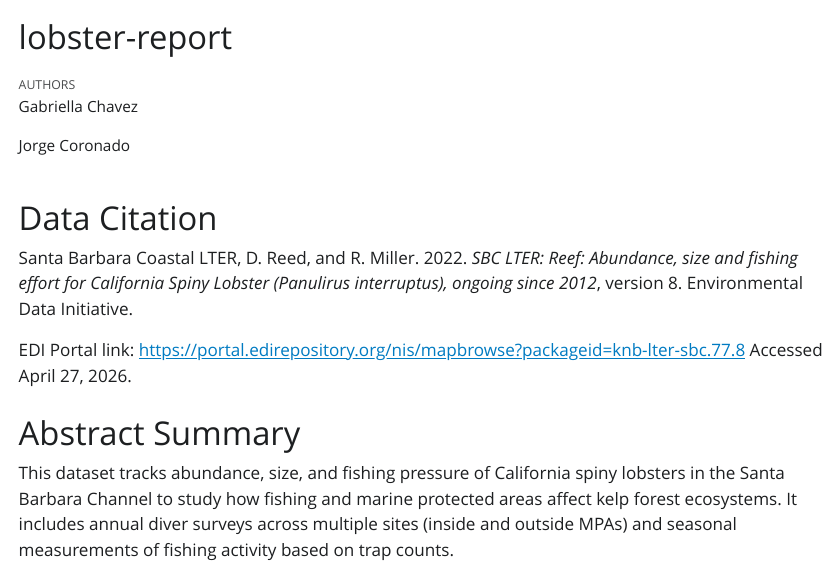
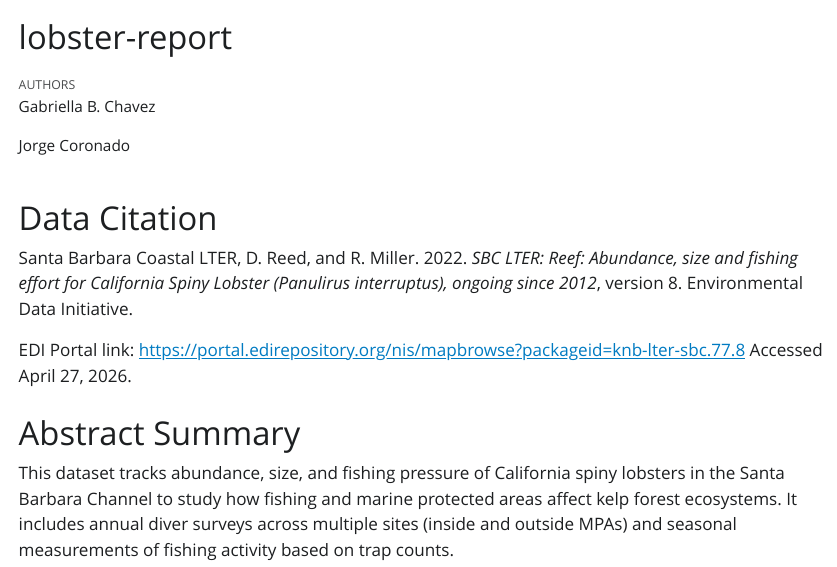
Before and after one commit to gchavez12/gabriella-jorge, a Quarto document (lobster-report.qmd): the page in a window 1100 px wide, from its top. The pictures show the output file lobster-report.html that the author committed with the source, opened offline; Quarto's library style sheets are replaced by a plain one without menus.

Commit message:
New commit

```diff
--- a/lobster-report.qmd
+++ b/lobster-report.qmd
@@ -3,7 +3,7 @@ title: "lobster-report"
 format: html
 editor: visual
 author:
-  - Gabriella Belen Chavez
+  - Gabriella B. Chavez
   - Jorge Coronado
 ---
 
```
Also changed, not shown: lobster-report.html.
